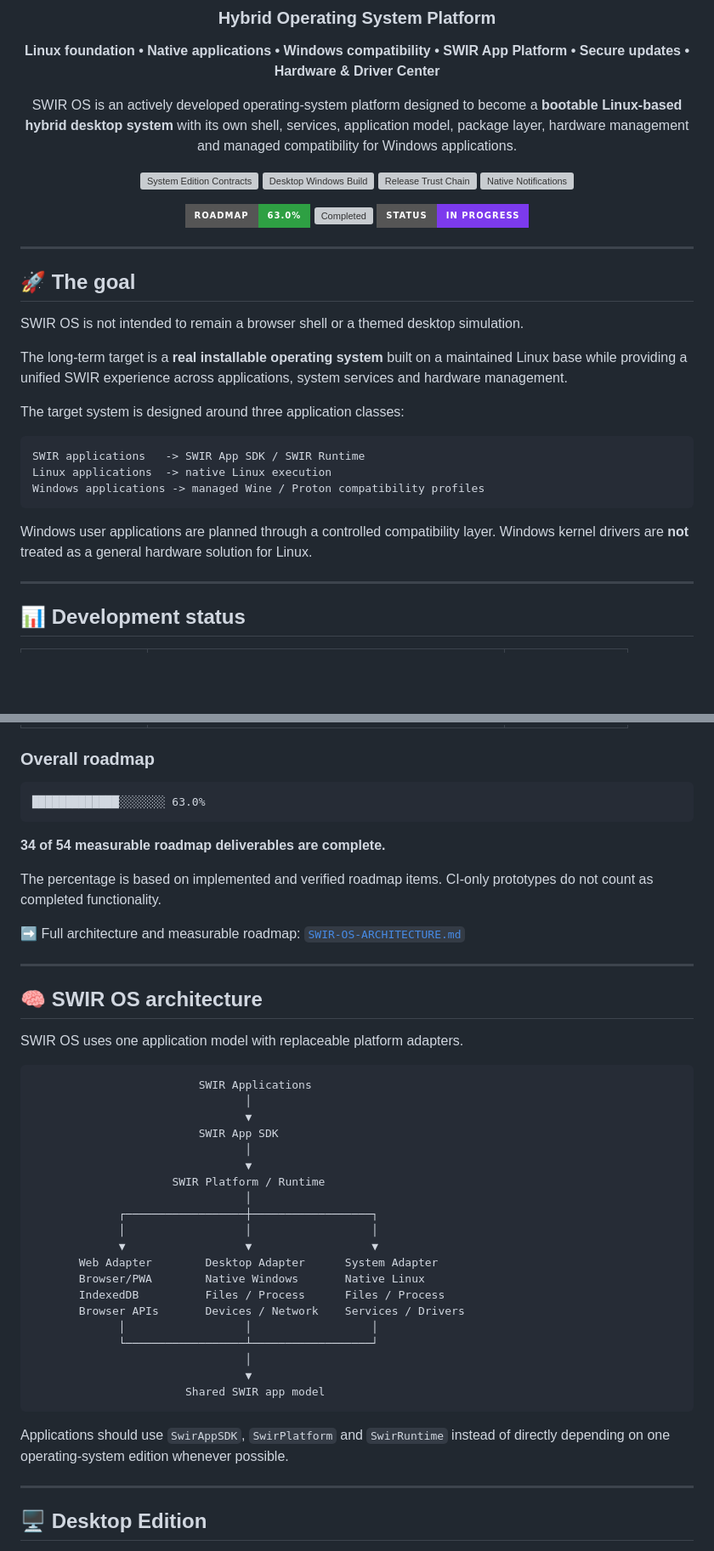
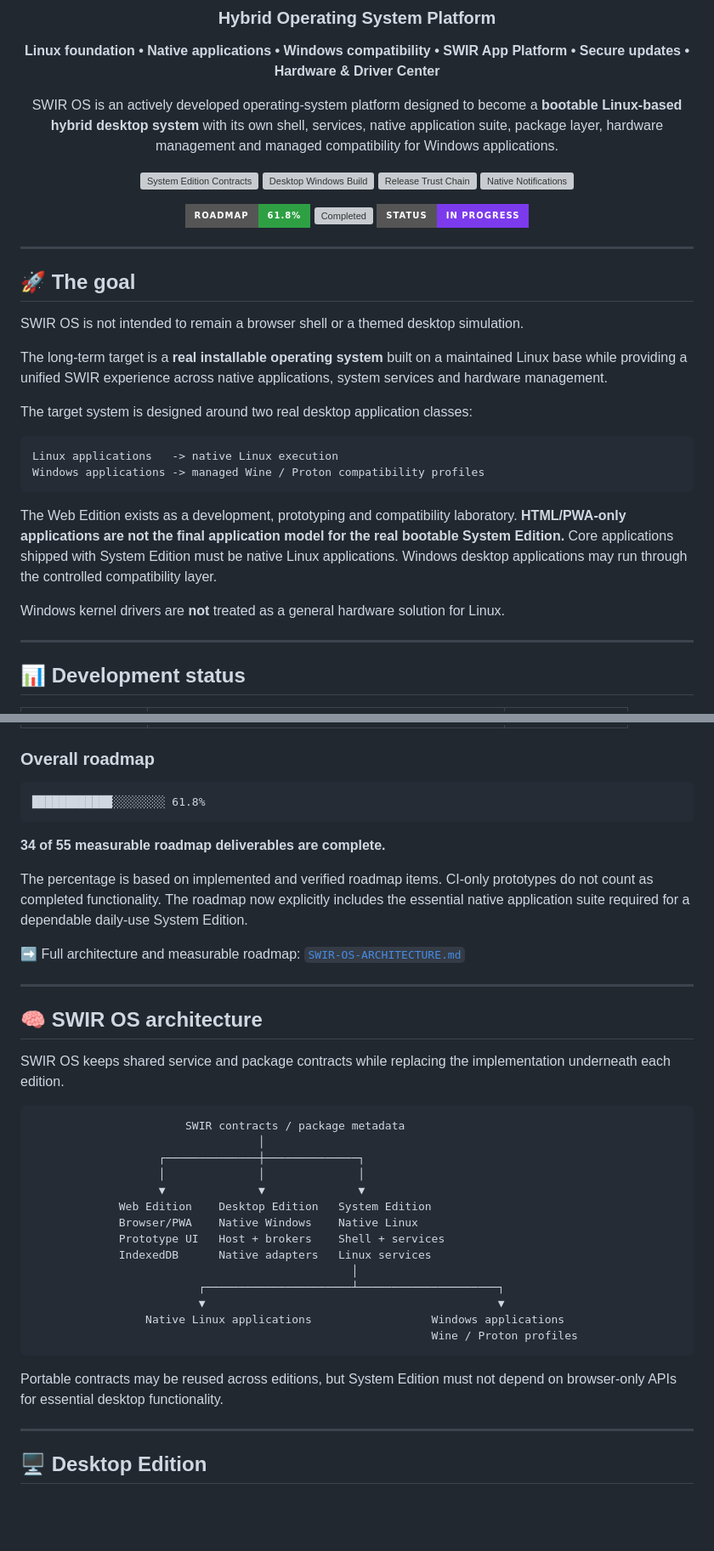
Before and after one commit to Swir/SWIR_OS, a Markdown page: README.md, 2 parts joined by grey strips. Shown at 85% size. Rendered like a GitHub page; badges without logos; blank space fills up the shorter version; grey boxes are pictures that could not be loaded.

````diff
--- a/README.md
+++ b/README.md
@@ -6,15 +6,15 @@
 
 **Linux foundation • Native applications • Windows compatibility • SWIR App Platform • Secure updates • Hardware & Driver Center**
 
-SWIR OS is an actively developed operating-system platform designed to become a **bootable Linux-based hybrid desktop system** with its own shell, services, application model, package layer, hardware management and managed compatibility for Windows applications.
+SWIR OS is an actively developed operating-system platform designed to become a **bootable Linux-based hybrid desktop system** with its own shell, services, native application suite, package layer, hardware management and managed compatibility for Windows applications.
 
 [![System Edition Contracts](https://github.com/Swir/SWIR_OS/actions/workflows/system-contracts.yml/badge.svg)](https://github.com/Swir/SWIR_OS/actions/workflows/system-contracts.yml)
 [![Desktop Windows Build](https://github.com/Swir/SWIR_OS/actions/workflows/desktop-windows-build.yml/badge.svg)](https://github.com/Swir/SWIR_OS/actions/workflows/desktop-windows-build.yml)
 [![Release Trust Chain](https://github.com/Swir/SWIR_OS/actions/workflows/desktop-release-trust-chain-contract.yml/badge.svg)](https://github.com/Swir/SWIR_OS/actions/workflows/desktop-release-trust-chain-contract.yml)
 [![Native Notifications](https://github.com/Swir/SWIR_OS/actions/workflows/desktop-native-notification-contract.yml/badge.svg)](https://github.com/Swir/SWIR_OS/actions/workflows/desktop-native-notification-contract.yml)
 
-![Roadmap](https://img.shields.io/badge/ROADMAP-63.0%25-2ea043?style=for-the-badge)
-![Completed](https://img.shields.io/badge/DONE-34%2F54-1f6feb?style=for-the-badge)
+![Roadmap](https://img.shields.io/badge/ROADMAP-61.8%25-2ea043?style=for-the-badge)
+![Completed](https://img.shields.io/badge/DONE-34%2F55-1f6feb?style=for-the-badge)
 ![Status](https://img.shields.io/badge/STATUS-IN%20PROGRESS-7c3aed?style=for-the-badge)
 
 </div>
@@ -25,17 +25,18 @@ SWIR OS is an actively developed operating-system platform designed to become a
 
 SWIR OS is not intended to remain a browser shell or a themed desktop simulation.
 
-The long-term target is a **real installable operating system** built on a maintained Linux base while providing a unified SWIR experience across applications, system services and hardware management.
+The long-term target is a **real installable operating system** built on a maintained Linux base while providing a unified SWIR experience across native applications, system services and hardware management.
 
-The target system is designed around three application classes:
+The target system is designed around two real desktop application classes:
 
 ```text
-SWIR applications   -> SWIR App SDK / SWIR Runtime
-Linux applications  -> native Linux execution
+Linux applications   -> native Linux execution
 Windows applications -> managed Wine / Proton compatibility profiles
 ```
 
-Windows user applications are planned through a controlled compatibility layer. Windows kernel drivers are **not** treated as a general hardware solution for Linux.
+The Web Edition exists as a development, prototyping and compatibility laboratory. **HTML/PWA-only applications are not the final application model for the real bootable System Edition.** Core applications shipped with System Edition must be native Linux applications. Windows desktop applications may run through the controlled compatibility layer.
+
+Windows kernel drivers are **not** treated as a general hardware solution for Linux.
 
 ---
 
@@ -50,12 +51,12 @@ Windows user applications are planned through a controlled compatibility layer.
 ### Overall roadmap
 
 ```text
-█████████████░░░░░░░ 63.0%
+████████████░░░░░░░░ 61.8%
 ```
 
-**34 of 54 measurable roadmap deliverables are complete.**
+**34 of 55 measurable roadmap deliverables are complete.**
 
-The percentage is based on implemented and verified roadmap items. CI-only prototypes do not count as completed functionality.
+The percentage is based on implemented and verified roadmap items. CI-only prototypes do not count as completed functionality. The roadmap now explicitly includes the essential native application suite required for a dependable daily-use System Edition.
 
 ➡️ Full architecture and measurable roadmap: [`SWIR-OS-ARCHITECTURE.md`](SWIR-OS-ARCHITECTURE.md)
 
@@ -63,32 +64,26 @@ The percentage is based on implemented and verified roadmap items. CI-only proto
 
 ## 🧠 SWIR OS architecture
 
-SWIR OS uses one application model with replaceable platform adapters.
+SWIR OS keeps shared service and package contracts while replacing the implementation underneath each edition.
 
 ```text
-                         SWIR Applications
-                                │
-                                ▼
-                         SWIR App SDK
-                                │
-                                ▼
-                     SWIR Platform / Runtime
-                                │
-             ┌──────────────────┼──────────────────┐
-             │                  │                  │
-             ▼                  ▼                  ▼
-       Web Adapter        Desktop Adapter      System Adapter
-       Browser/PWA        Native Windows       Native Linux
-       IndexedDB          Files / Process      Files / Process
-       Browser APIs       Devices / Network    Services / Drivers
-             │                  │                  │
-             └──────────────────┴──────────────────┘
-                                │
-                                ▼
-                       Shared SWIR app model
+                       SWIR contracts / package metadata
+                                  │
+                   ┌──────────────┼──────────────┐
+                   │              │              │
+                   ▼              ▼              ▼
+             Web Edition    Desktop Edition   System Edition
+             Browser/PWA    Native Windows    Native Linux
+             Prototype UI   Host + brokers    Shell + services
+             IndexedDB      Native adapters   Linux services
+                                                │
+                         ┌──────────────────────┴─────────────────────┐
+                         ▼                                            ▼
+                 Native Linux applications                  Windows applications
+                                                            Wine / Proton profiles
 ```
 
-Applications should use `SwirAppSDK`, `SwirPlatform` and `SwirRuntime` instead of directly depending on one operating-system edition whenever possible.
+Portable contracts may be reused across editions, but System Edition must not depend on browser-only APIs for essential desktop functionality.
 
 ---
 
````
Also changed, not shown: other parts of README.md (+62 -23 lines).
